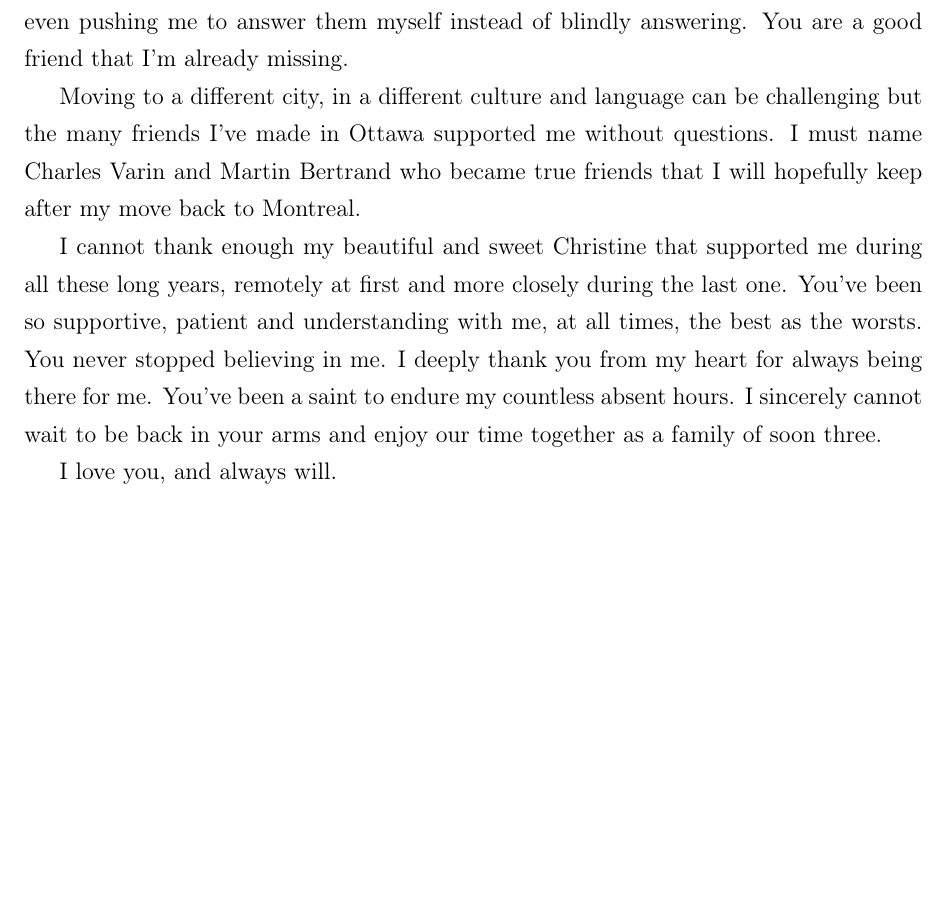
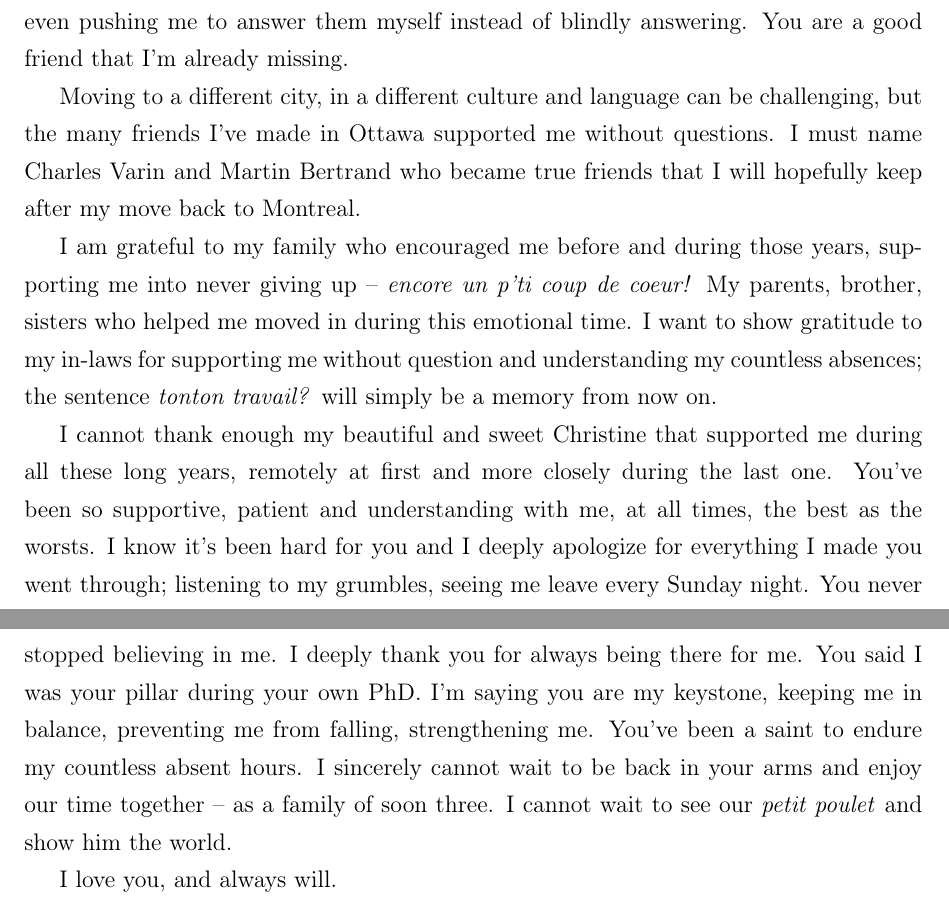
Before and after one commit to nbigaouette/thesis, a LaTeX thesis (thesis.tex, which reads acknowledgements.tex): part of page 5 of 151 before the commit and two parts of pages 5 and 6 of 152 after it, the two joined at a grey line, cut so that both start at the same text, the shorter picture padded with empty space. Compiled offline with pdfLaTeX.

Commit message:
Acknowledgements

```diff
--- a/acknowledgements.tex
+++ b/acknowledgements.tex
@@ -20,18 +20,29 @@ my questions, even pushing me to answer them myself instead of blindly answering
 You are a good friend that I'm already missing.
 
 Moving to a different city, in a different culture and language can be
-challenging but the many friends I've made in Ottawa supported me without
+challenging, but the many friends I've made in Ottawa supported me without
 questions. I must name Charles Varin and Martin Bertrand who became true
 friends that I will hopefully keep after my move back to Montreal.
+
+I am grateful to my family who encouraged me before and during those years,
+supporting me into never giving up -- \textit{encore un p'ti coup de coeur!}
+My parents, brother, sisters who helped me moved in during this emotional time.
+I want to show gratitude to my in-laws for supporting me without question
+and understanding my countless absences; the sentence \textit{tonton travail?}
+will simply be a memory from now on.
 
 I cannot thank enough my beautiful and sweet Christine that supported me during
 all these long years, remotely at first and more closely during the last one.
 You've been so supportive, patient and understanding with me, at all times,
-the best as the worsts. You never stopped believing in me.
-I deeply thank you from my heart for always being there for me.
-You've been a saint to endure my countless absent hours. I sincerely cannot
-wait to be back in your arms and enjoy our time together as a family of soon
-three.
+the best as the worsts. I know it's been hard for you and I deeply apologize
+for everything I made you went through; listening to my grumbles,
+seeing me leave every Sunday night. You never stopped believing in me.
+I deeply thank you for always being there for me. You said I was your pillar
+during your own PhD. I'm saying you are my keystone, keeping me in balance,
+preventing me from falling, strengthening me. You've been a saint to endure my
+countless absent hours. I sincerely cannot wait to be back in your arms and
+enjoy our time together -- as a family of soon three. I cannot wait to
+see our \textit{petit poulet} and show him the world.
 
 I love you, and always will.
 }
```
